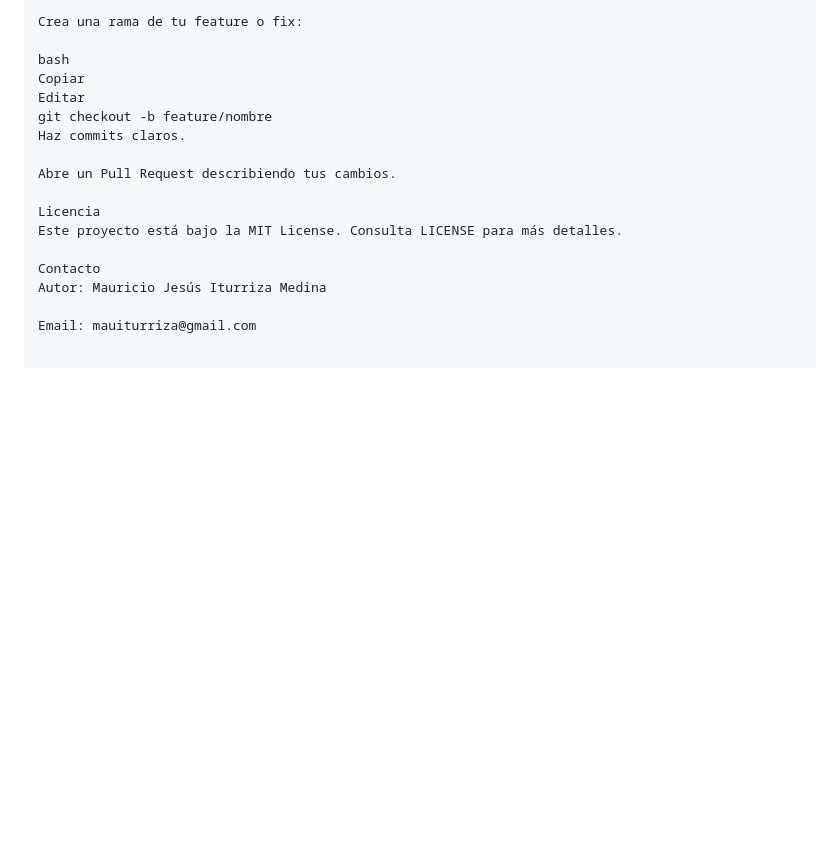
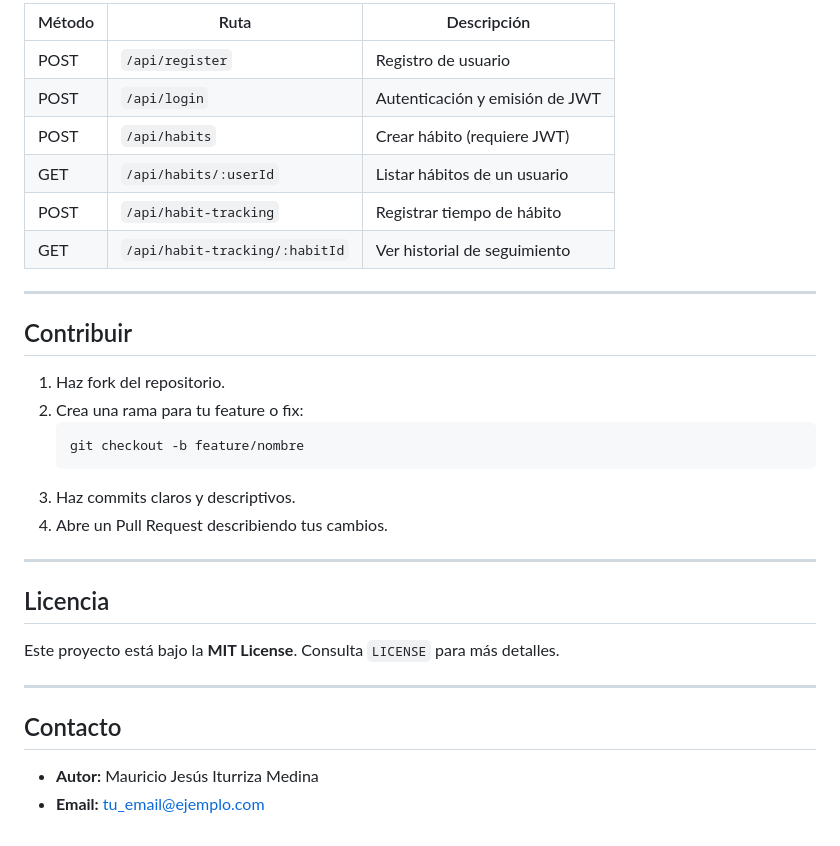
Before and after one commit to MauItu/HabitMind, a Markdown page: README.md, the part around the change printed below. GitHub-like rendering; blank space fills up the shorter version.

````diff
--- a/README.md
+++ b/README.md
@@ -123,18 +109,34 @@ Haz fork del repositorio.
 
-Crea una rama de tu feature o fix:
+| Método | Ruta                           | Descripción                          |
+| ------ | ------------------------------ | ------------------------------------ |
+| POST   | `/api/register`                | Registro de usuario                  |
+| POST   | `/api/login`                   | Autenticación y emisión de JWT       |
+| POST   | `/api/habits`                  | Crear hábito (requiere JWT)          |
+| GET    | `/api/habits/:userId`          | Listar hábitos de un usuario         |
+| POST   | `/api/habit-tracking`          | Registrar tiempo de hábito           |
+| GET    | `/api/habit-tracking/:habitId` | Ver historial de seguimiento         |
 
-bash
-Copiar
-Editar
-git checkout -b feature/nombre
-Haz commits claros.
+---
 
-Abre un Pull Request describiendo tus cambios.
+## Contribuir
 
-Licencia
-Este proyecto está bajo la MIT License. Consulta LICENSE para más detalles.
+1. Haz fork del repositorio.
+2. Crea una rama para tu feature o fix:
+   ```bash
+   git checkout -b feature/nombre
+   ```
+3. Haz commits claros y descriptivos.
+4. Abre un Pull Request describiendo tus cambios.
 
-Contacto
-Autor: Mauricio Jesús Iturriza Medina
+---
 
-Email: mauiturriza@gmail.com
+## Licencia
+
+Este proyecto está bajo la **MIT License**. Consulta `LICENSE` para más detalles.
+
+---
+
+## Contacto
+
+- **Autor:** Mauricio Jesús Iturriza Medina
+- **Email:** tu_email@ejemplo.com
````
Also changed, not shown: other parts of README.md (+40 -54 lines).
